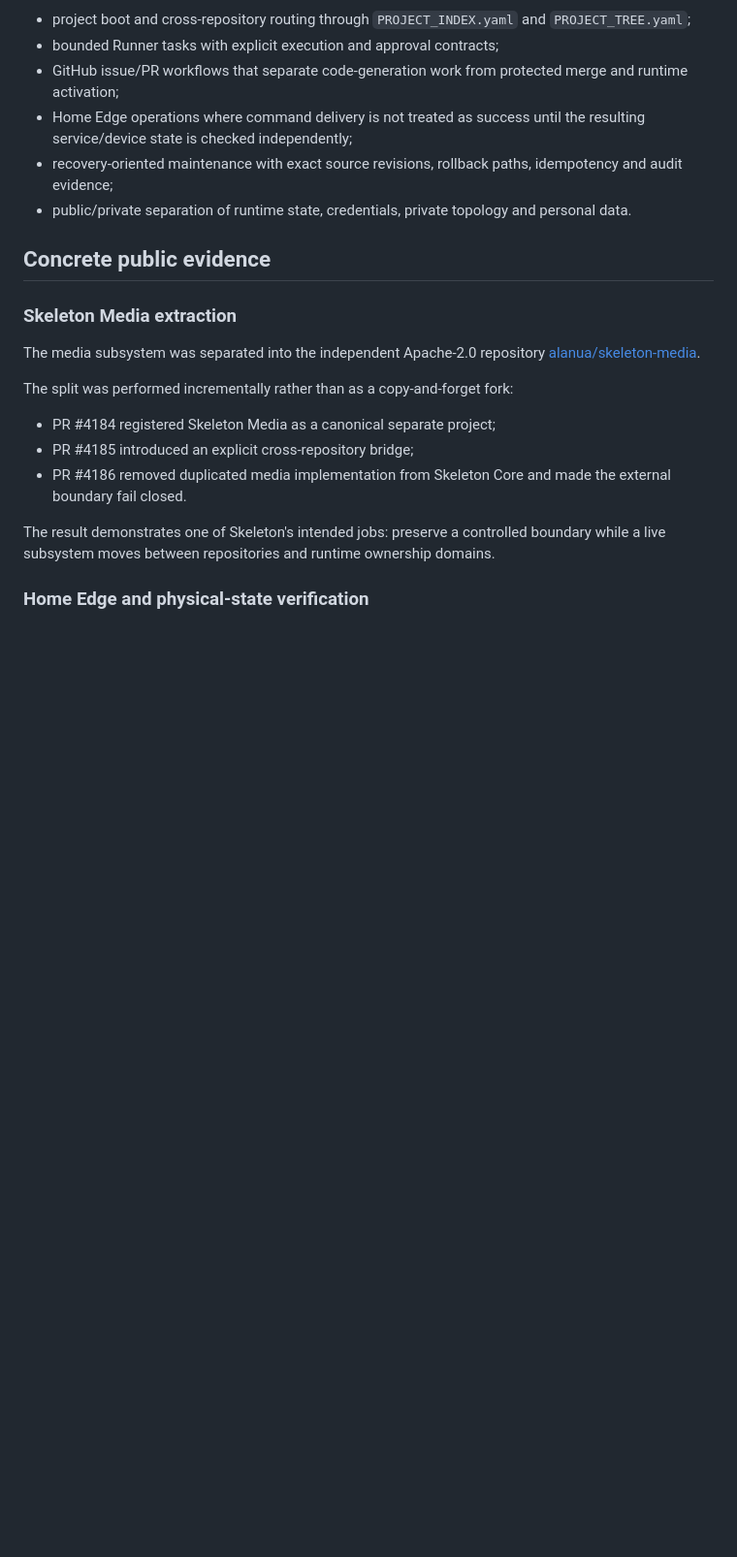
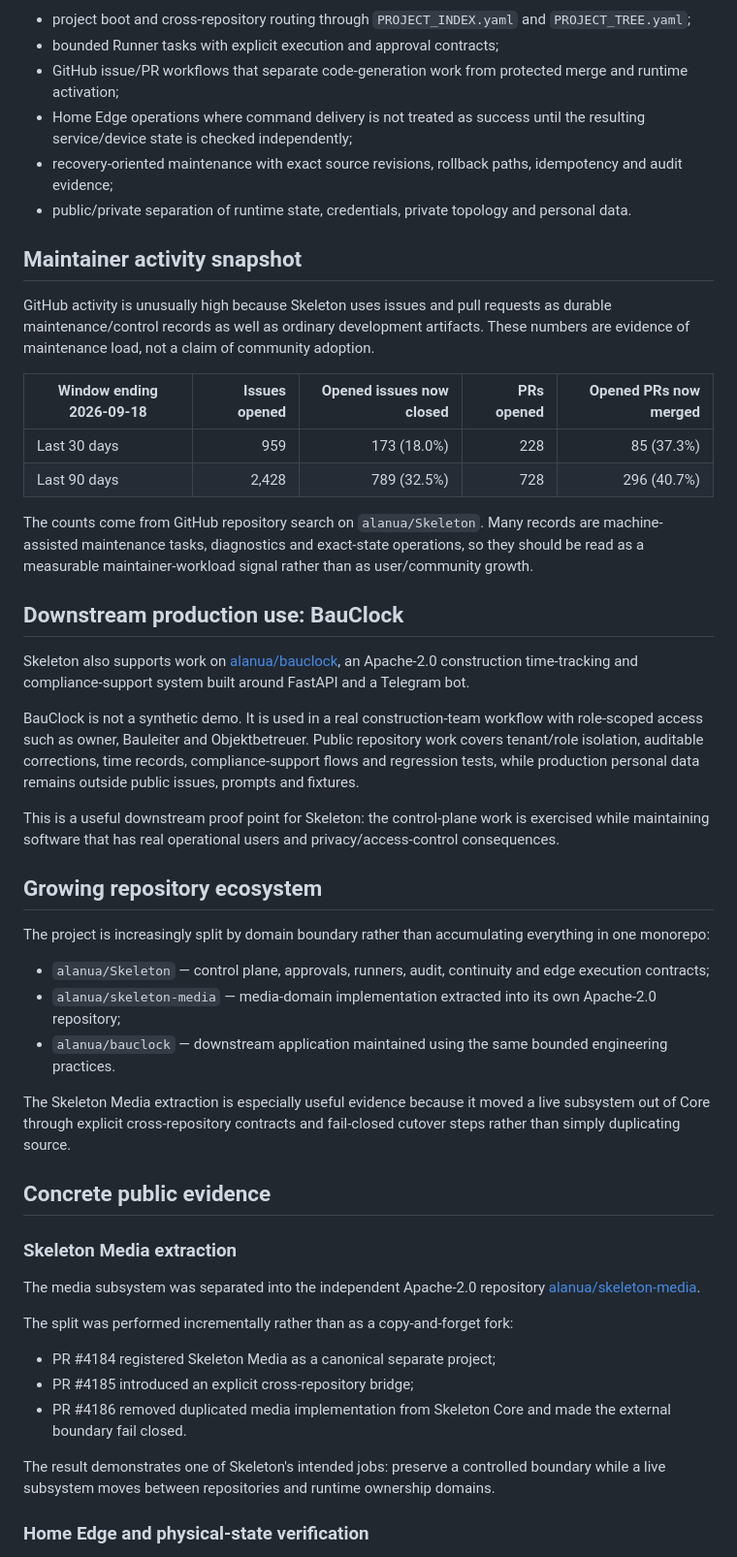
Before and after one commit to alanua/Skeleton, a Markdown page: docs/PROJECT_IMPACT.md, the part around the change. Shown at 97% size. GitHub-like rendering; blank space fills up the shorter version.

Commit message:
docs: add downstream use and measurable maintenance activity

```diff
--- a/docs/PROJECT_IMPACT.md
+++ b/docs/PROJECT_IMPACT.md
@@ -14,6 +14,35 @@ Examples include:
 - Home Edge operations where command delivery is not treated as success until the resulting service/device state is checked independently;
 - recovery-oriented maintenance with exact source revisions, rollback paths, idempotency and audit evidence;
 - public/private separation of runtime state, credentials, private topology and personal data.
+
+## Maintainer activity snapshot
+
+GitHub activity is unusually high because Skeleton uses issues and pull requests as durable maintenance/control records as well as ordinary development artifacts. These numbers are evidence of maintenance load, not a claim of community adoption.
+
+| Window ending 2026-09-18 | Issues opened | Opened issues now closed | PRs opened | Opened PRs now merged |
+| --- | ---: | ---: | ---: | ---: |
+| Last 30 days | 959 | 173 (18.0%) | 228 | 85 (37.3%) |
+| Last 90 days | 2,428 | 789 (32.5%) | 728 | 296 (40.7%) |
+
+The counts come from GitHub repository search on `alanua/Skeleton`. Many records are machine-assisted maintenance tasks, diagnostics and exact-state operations, so they should be read as a measurable maintainer-workload signal rather than as user/community growth.
+
+## Downstream production use: BauClock
+
+Skeleton also supports work on [alanua/bauclock](https://github.com/alanua/bauclock), an Apache-2.0 construction time-tracking and compliance-support system built around FastAPI and a Telegram bot.
+
+BauClock is not a synthetic demo. It is used in a real construction-team workflow with role-scoped access such as owner, Bauleiter and Objektbetreuer. Public repository work covers tenant/role isolation, auditable corrections, time records, compliance-support flows and regression tests, while production personal data remains outside public issues, prompts and fixtures.
+
+This is a useful downstream proof point for Skeleton: the control-plane work is exercised while maintaining software that has real operational users and privacy/access-control consequences.
+
+## Growing repository ecosystem
+
+The project is increasingly split by domain boundary rather than accumulating everything in one monorepo:
+
+- `alanua/Skeleton` — control plane, approvals, runners, audit, continuity and edge execution contracts;
+- `alanua/skeleton-media` — media-domain implementation extracted into its own Apache-2.0 repository;
+- `alanua/bauclock` — downstream application maintained using the same bounded engineering practices.
+
+The Skeleton Media extraction is especially useful evidence because it moved a live subsystem out of Core through explicit cross-repository contracts and fail-closed cutover steps rather than simply duplicating source.
 
 ## Concrete public evidence
 
```
